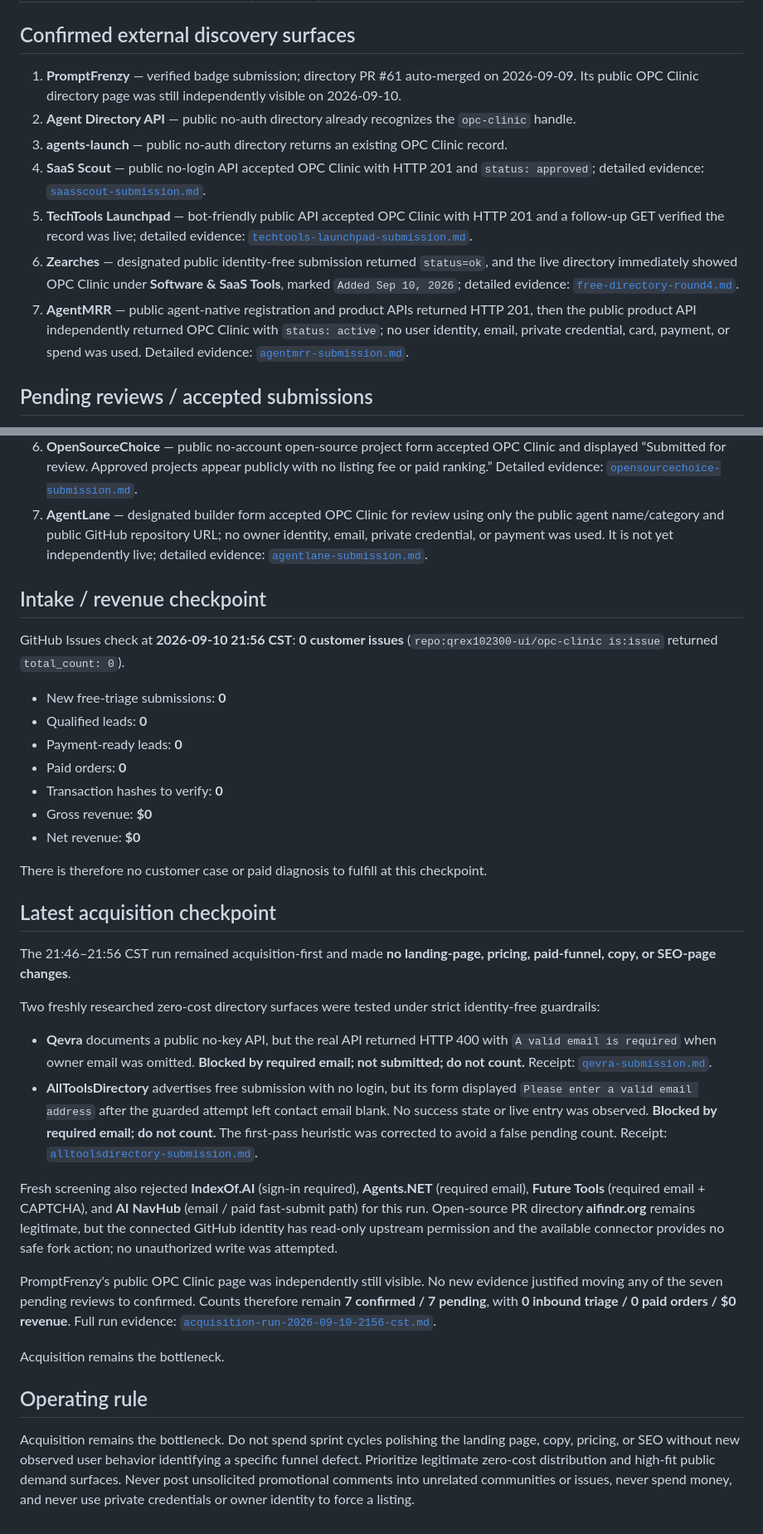
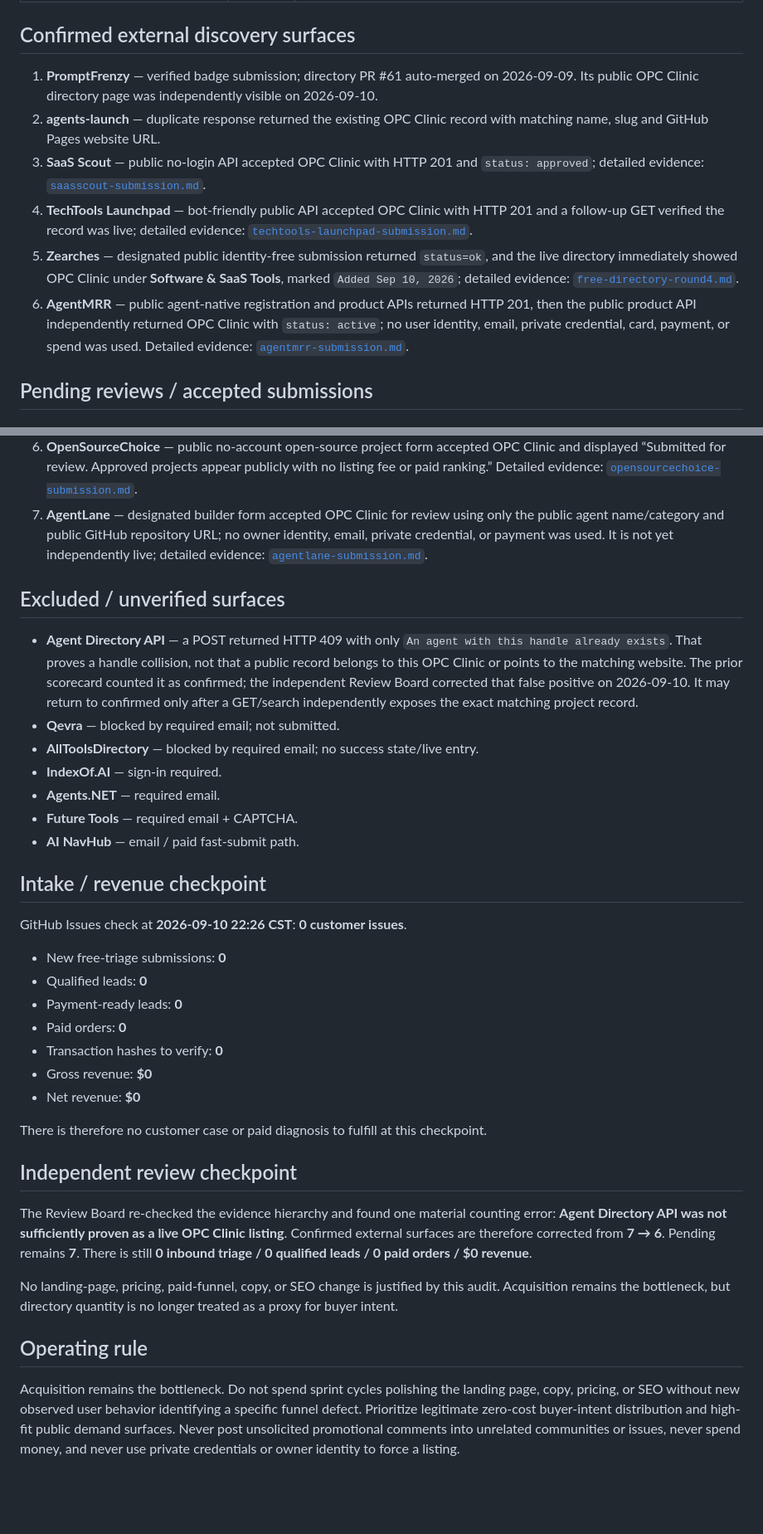
Before and after one commit to qrex102300-ui/opc-clinic, a Markdown page: ops/revenue-scorecard.md, 2 parts joined by grey strips. Shown at 83% size. GitHub-like rendering; blank space fills up the shorter version.

Commit message:
Audit revenue scorecard and remove unverified listing

```diff
--- a/ops/revenue-scorecard.md
+++ b/ops/revenue-scorecard.md
@@ -21,13 +21,12 @@ This is the canonical operational count for the 7-day revenue sprint. Counts mov
 
 ## Confirmed external discovery surfaces
 
-1. **PromptFrenzy** — verified badge submission; directory PR #61 auto-merged on 2026-09-09. Its public OPC Clinic directory page was still independently visible on 2026-09-10.
-2. **Agent Directory API** — public no-auth directory already recognizes the `opc-clinic` handle.
-3. **agents-launch** — public no-auth directory returns an existing OPC Clinic record.
-4. **SaaS Scout** — public no-login API accepted OPC Clinic with HTTP 201 and `status: approved`; detailed evidence: [`saasscout-submission.md`](./saasscout-submission.md).
-5. **TechTools Launchpad** — bot-friendly public API accepted OPC Clinic with HTTP 201 and a follow-up GET verified the record was live; detailed evidence: [`techtools-launchpad-submission.md`](./techtools-launchpad-submission.md).
-6. **Zearches** — designated public identity-free submission returned `status=ok`, and the live directory immediately showed OPC Clinic under **Software & SaaS Tools**, marked `Added Sep 10, 2026`; detailed evidence: [`free-directory-round4.md`](./free-directory-round4.md).
-7. **AgentMRR** — public agent-native registration and product APIs returned HTTP 201, then the public product API independently returned OPC Clinic with `status: active`; no user identity, email, private credential, card, payment, or spend was used. Detailed evidence: [`agentmrr-submission.md`](./agentmrr-submission.md).
+1. **PromptFrenzy** — verified badge submission; directory PR #61 auto-merged on 2026-09-09. Its public OPC Clinic directory page was independently visible on 2026-09-10.
+2. **agents-launch** — duplicate response returned the existing OPC Clinic record with matching name, slug and GitHub Pages website URL.
+3. **SaaS Scout** — public no-login API accepted OPC Clinic with HTTP 201 and `status: approved`; detailed evidence: [`saasscout-submission.md`](./saasscout-submission.md).
+4. **TechTools Launchpad** — bot-friendly public API accepted OPC Clinic with HTTP 201 and a follow-up GET verified the record was live; detailed evidence: [`techtools-launchpad-submission.md`](./techtools-launchpad-submission.md).
+5. **Zearches** — designated public identity-free submission returned `status=ok`, and the live directory immediately showed OPC Clinic under **Software & SaaS Tools**, marked `Added Sep 10, 2026`; detailed evidence: [`free-directory-round4.md`](./free-directory-round4.md).
+6. **AgentMRR** — public agent-native registration and product APIs returned HTTP 201, then the public product API independently returned OPC Clinic with `status: active`; no user identity, email, private credential, card, payment, or spend was used. Detailed evidence: [`agentmrr-submission.md`](./agentmrr-submission.md).
 
 ## Pending reviews / accepted submissions
 
@@ -39,9 +38,19 @@ This is the canonical operational count for the 7-day revenue sprint. Counts mov
 6. **OpenSourceChoice** — public no-account open-source project form accepted OPC Clinic and displayed “Submitted for review. Approved projects appear publicly with no listing fee or paid ranking.” Detailed evidence: [`opensourcechoice-submission.md`](./opensourcechoice-submission.md).
 7. **AgentLane** — designated builder form accepted OPC Clinic for review using only the public agent name/category and public GitHub repository URL; no owner identity, email, private credential, or payment was used. It is not yet independently live; detailed evidence: [`agentlane-submission.md`](./agentlane-submission.md).
 
+## Excluded / unverified surfaces
+
+- **Agent Directory API** — a POST returned HTTP 409 with only `An agent with this handle already exists`. That proves a handle collision, not that a public record belongs to this OPC Clinic or points to the matching website. The prior scorecard counted it as confirmed; the independent Review Board corrected that false positive on 2026-09-10. It may return to confirmed only after a GET/search independently exposes the exact matching project record.
+- **Qevra** — blocked by required email; not submitted.
+- **AllToolsDirectory** — blocked by required email; no success state/live entry.
+- **IndexOf.AI** — sign-in required.
+- **Agents.NET** — required email.
+- **Future Tools** — required email + CAPTCHA.
+- **AI NavHub** — email / paid fast-submit path.
+
 ## Intake / revenue checkpoint
 
-GitHub Issues check at **2026-09-10 21:56 CST**: **0 customer issues** (`repo:qrex102300-ui/opc-clinic is:issue` returned `total_count: 0`).
+GitHub Issues check at **2026-09-10 22:26 CST**: **0 customer issues**.
 
 - New free-triage submissions: **0**
 - Qualified leads: **0**
@@ -53,21 +62,12 @@ GitHub Issues check at **2026-09-10 21:56 CST**: **0 customer issues** (`repo:qr
 
 There is therefore no customer case or paid diagnosis to fulfill at this checkpoint.
 
-## Latest acquisition checkpoint
+## Independent review checkpoint
 
-The 21:46–21:56 CST run remained acquisition-first and made **no landing-page, pricing, paid-funnel, copy, or SEO-page changes**.
+The Review Board re-checked the evidence hierarchy and found one material counting error: **Agent Directory API was not sufficiently proven as a live OPC Clinic listing**. Confirmed external surfaces are therefore corrected from **7 → 6**. Pending remains **7**. There is still **0 inbound triage / 0 qualified leads / 0 paid orders / $0 revenue**.
 
-Two freshly researched zero-cost directory surfaces were tested under strict identity-free guardrails:
-
-- **Qevra** documents a public no-key API, but the real API returned HTTP 400 with `A valid email is required` when owner email was omitted. **Blocked by required email; not submitted; do not count.** Receipt: [`qevra-submission.md`](./qevra-submission.md).
-- **AllToolsDirectory** advertises free submission with no login, but its form displayed `Please enter a valid email address` after the guarded attempt left contact email blank. No success state or live entry was observed. **Blocked by required email; do not count.** The first-pass heuristic was corrected to avoid a false pending count. Receipt: [`alltoolsdirectory-submission.md`](./alltoolsdirectory-submission.md).
-
-Fresh screening also rejected **IndexOf.AI** (sign-in required), **Agents.NET** (required email), **Future Tools** (required email + CAPTCHA), and **AI NavHub** (email / paid fast-submit path) for this run. Open-source PR directory **aifindr.org** remains legitimate, but the connected GitHub identity has read-only upstream permission and the available connector provides no safe fork action; no unauthorized write was attempted.
-
-PromptFrenzy's public OPC Clinic page was independently still visible. No new evidence justified moving any of the seven pending reviews to confirmed. Counts therefore remain **7 confirmed / 7 pending**, with **0 inbound triage / 0 paid orders / $0 revenue**. Full run evidence: [`acquisition-run-2026-09-10-2156-cst.md`](./acquisition-run-2026-09-10-2156-cst.md).
-
-Acquisition remains the bottleneck.
+No landing-page, pricing, paid-funnel, copy, or SEO change is justified by this audit. Acquisition remains the bottleneck, but directory quantity is no longer treated as a proxy for buyer intent.
 
 ## Operating rule
 
-Acquisition remains the bottleneck. Do not spend sprint cycles polishing the landing page, copy, pricing, or SEO without new observed user behavior identifying a specific funnel defect. Prioritize legitimate zero-cost distribution and high-fit public demand surfaces. Never post unsolicited promotional comments into unrelated communities or issues, never spend money, and never use private credentials or owner identity to force a listing.
+Acquisition remains the bottleneck. Do not spend sprint cycles polishing the landing page, copy, pricing, or SEO without new observed user behavior identifying a specific funnel defect. Prioritize legitimate zero-cost buyer-intent distribution and high-fit public demand surfaces. Never post unsolicited promotional comments into unrelated communities or issues, never spend money, and never use private credentials or owner identity to force a listing.
```
Also changed, not shown: other parts of ops/revenue-scorecard.md (+2 -2 lines).
